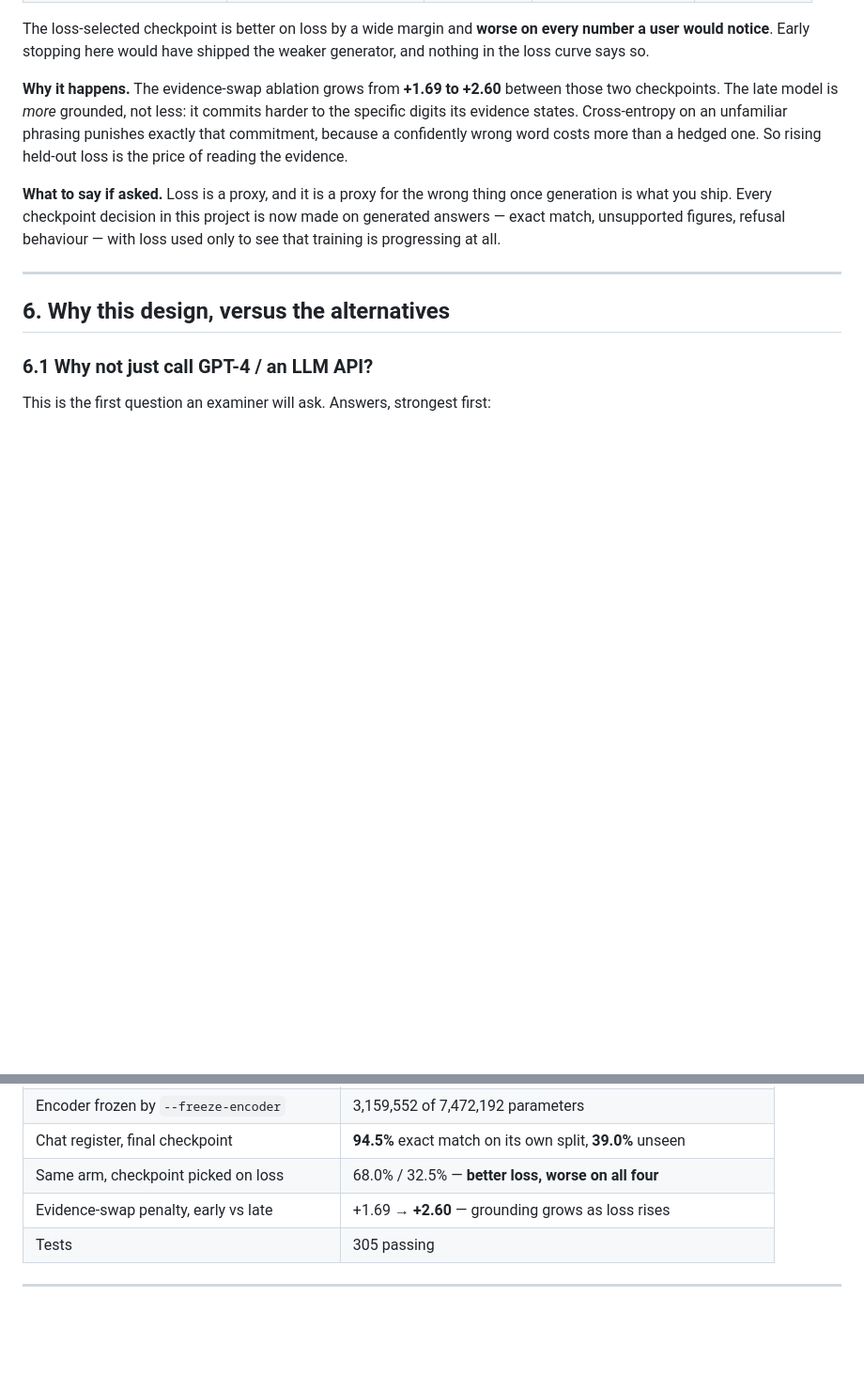
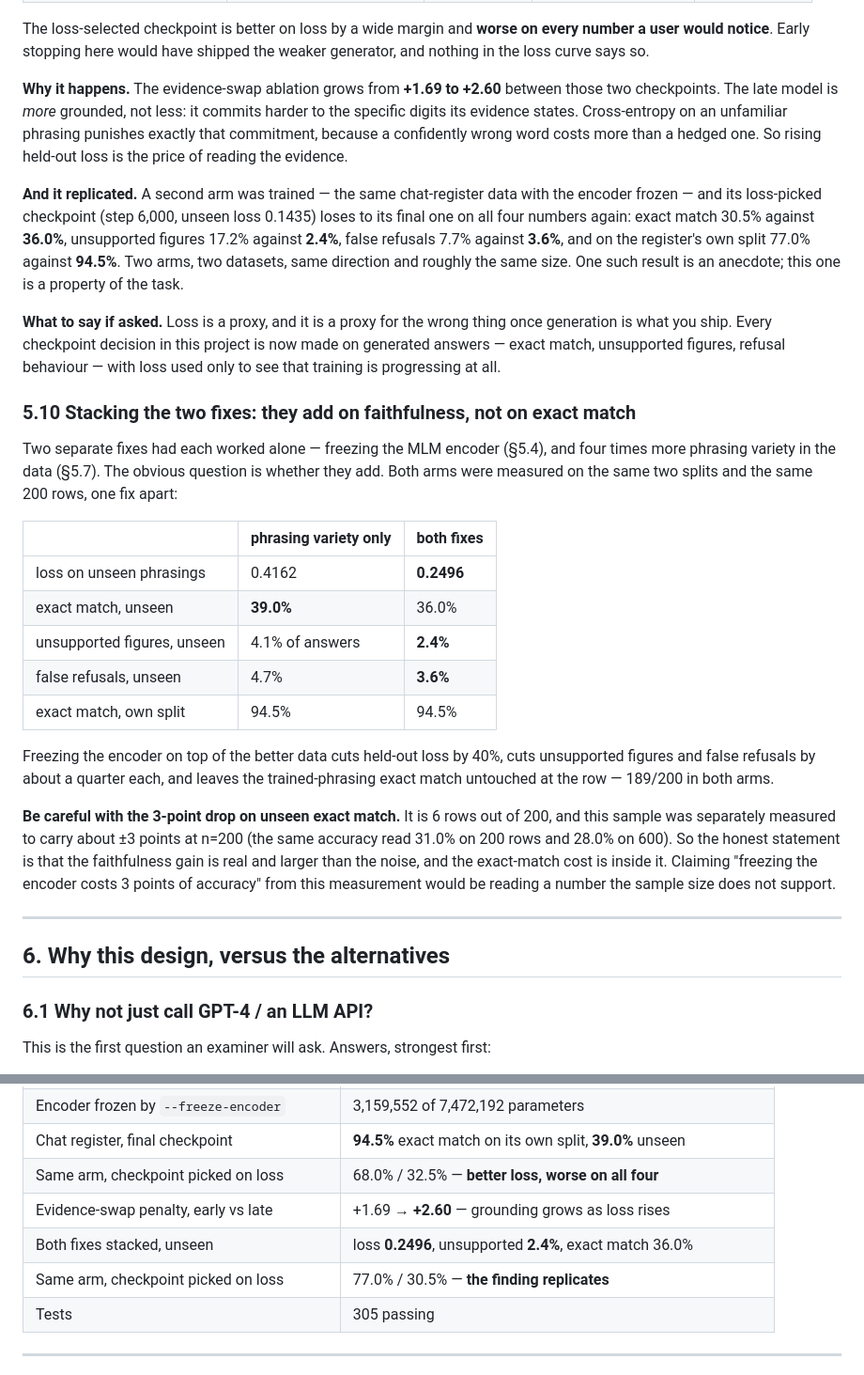
Before and after one commit to Kapurrrishabh/ALFA-Adaptive-Learning-Framework-for-Agents, a Markdown page: learnme.md, 2 parts joined by grey strips. Shown at 94% size. Drawn GitHub-style; blank space fills up the shorter version.

```diff
--- a/learnme.md
+++ b/learnme.md
@@ -547,9 +547,40 @@ evidence states. Cross-entropy on an unfamiliar phrasing punishes exactly that c
 confidently wrong word costs more than a hedged one. So rising held-out loss is the price of reading the
 evidence.
 
+**And it replicated.** A second arm was trained — the same chat-register data with the encoder frozen —
+and its loss-picked checkpoint (step 6,000, unseen loss 0.1435) loses to its final one on all four numbers
+again: exact match 30.5% against **36.0%**, unsupported figures 17.2% against **2.4%**, false refusals
+7.7% against **3.6%**, and on the register's own split 77.0% against **94.5%**. Two arms, two datasets,
+same direction and roughly the same size. One such result is an anecdote; this one is a property of the
+task.
+
 **What to say if asked.** Loss is a proxy, and it is a proxy for the wrong thing once generation is what
 you ship. Every checkpoint decision in this project is now made on generated answers — exact match,
 unsupported figures, refusal behaviour — with loss used only to see that training is progressing at all.
+
+### 5.10 Stacking the two fixes: they add on faithfulness, not on exact match
+
+Two separate fixes had each worked alone — freezing the MLM encoder (§5.4), and four times more phrasing
+variety in the data (§5.7). The obvious question is whether they add. Both arms were measured on the same
+two splits and the same 200 rows, one fix apart:
+
+| | phrasing variety only | both fixes |
+|---|---|---|
+| loss on unseen phrasings | 0.4162 | **0.2496** |
+| exact match, unseen | **39.0%** | 36.0% |
+| unsupported figures, unseen | 4.1% of answers | **2.4%** |
+| false refusals, unseen | 4.7% | **3.6%** |
+| exact match, own split | 94.5% | 94.5% |
+
+Freezing the encoder on top of the better data cuts held-out loss by 40%, cuts unsupported figures and
+false refusals by about a quarter each, and leaves the trained-phrasing exact match untouched at the row —
+189/200 in both arms.
+
+**Be careful with the 3-point drop on unseen exact match.** It is 6 rows out of 200, and this sample was
+separately measured to carry about ±3 points at n=200 (the same accuracy read 31.0% on 200 rows and 28.0%
+on 600). So the honest statement is that the faithfulness gain is real and larger than the noise, and the
+exact-match cost is inside it. Claiming "freezing the encoder costs 3 points of accuracy" from this
+measurement would be reading a number the sample size does not support.
 
 ---
 
@@ -837,6 +868,8 @@ module's docstring.
 | Chat register, final checkpoint | **94.5%** exact match on its own split, **39.0%** unseen |
 | Same arm, checkpoint picked on loss | 68.0% / 32.5% — **better loss, worse on all four** |
 | Evidence-swap penalty, early vs late | +1.69 → **+2.60** — grounding grows as loss rises |
+| Both fixes stacked, unseen | loss **0.2496**, unsupported **2.4%**, exact match 36.0% |
+| Same arm, checkpoint picked on loss | 77.0% / 30.5% — **the finding replicates** |
 | Tests | 305 passing |
 
 ---
```
Also changed, not shown: docs/BUILD_QUEUE.md (+35 -2 lines), docs/PLAN_OF_ACTION.md (+12 -1 lines).
